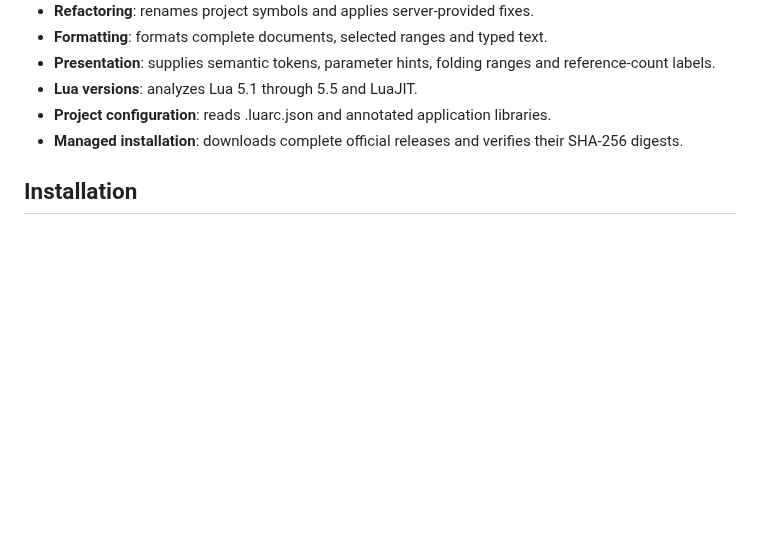
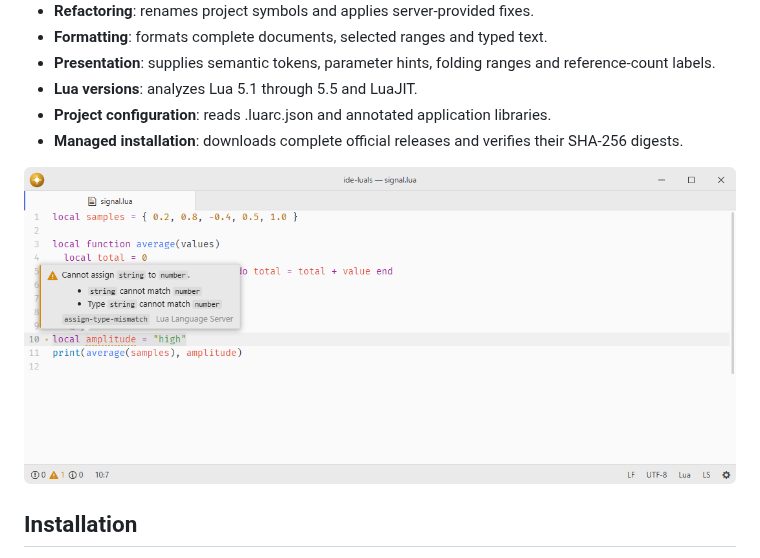
Before and after one commit to lumine-code/ide-luals, a Markdown page: README.md, the part around the change. Rendered like a GitHub page; pictures changed too: .github/demo.png (added); blank space fills up the shorter version.

Commit message:
Add screenshots beneath the feature list

```diff
--- a/README.md
+++ b/README.md
@@ -15,6 +15,8 @@ Registers the native Lua Language Server with ide for Lua files and LuaRocks spe
 - **Lua versions**: analyzes Lua 5.1 through 5.5 and LuaJIT.
 - **Project configuration**: reads .luarc.json and annotated application libraries.
 - **Managed installation**: downloads complete official releases and verifies their SHA-256 digests.
+
+![Lua diagnostics compare an assigned string with a numeric type annotation.](.github/demo.png)
 
 ## Installation
 
```
Also changed, not shown: 1 other file.
